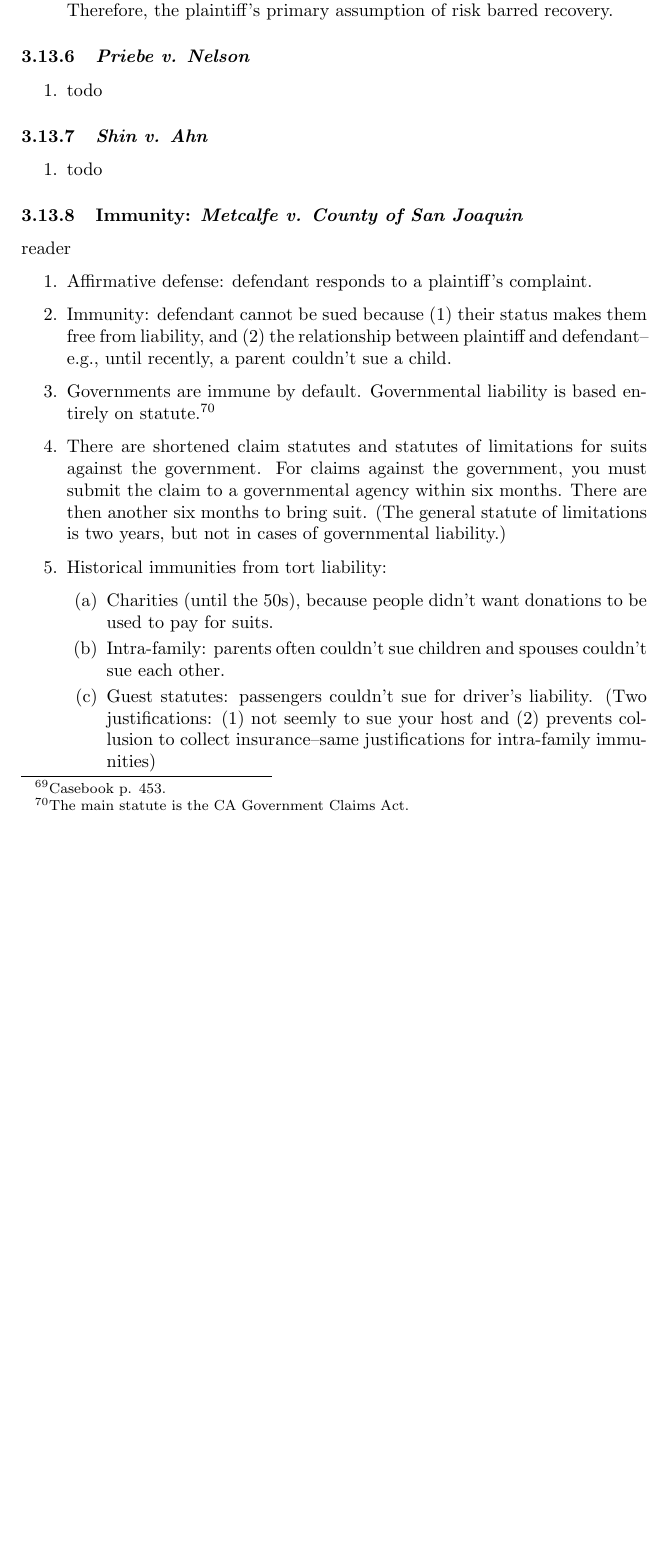
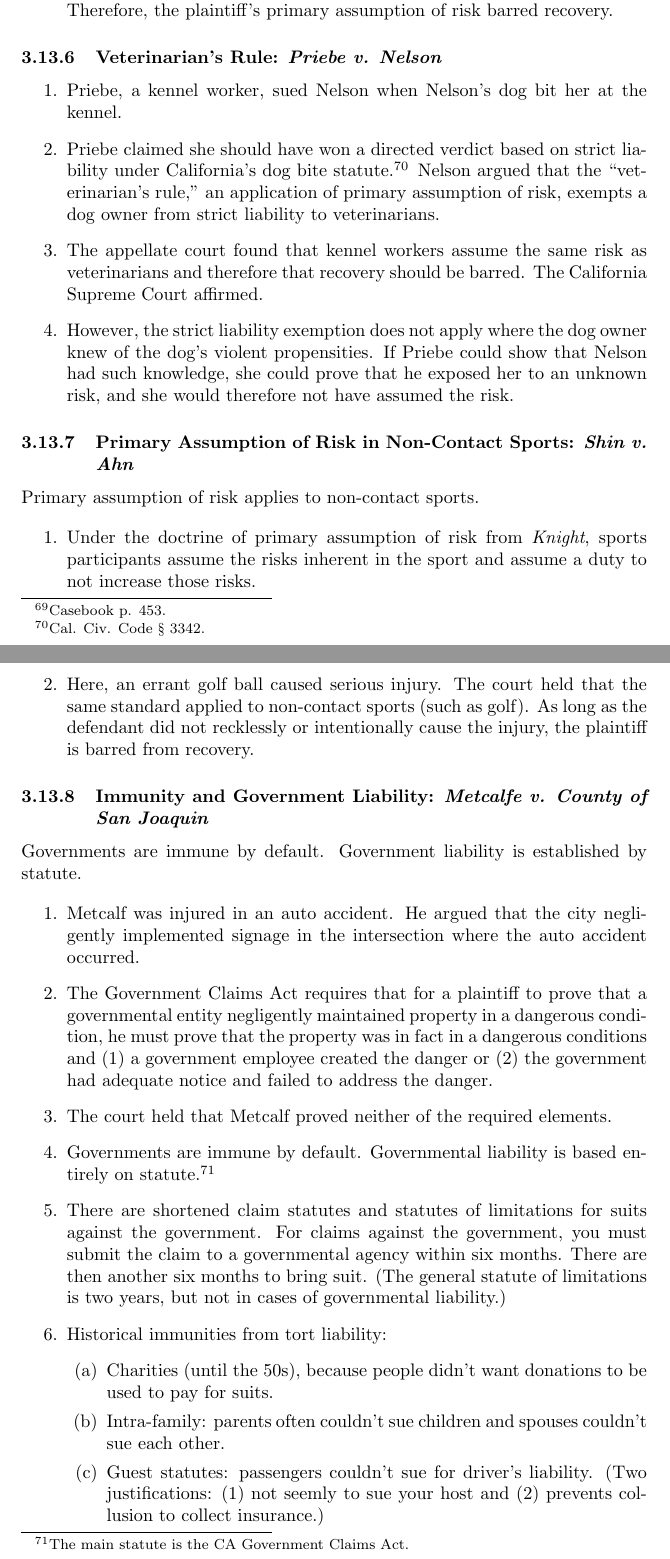
Before and after one commit to morninj/torts-outline, a LaTeX document (outline.tex, which reads sections/negligence/comparative-negligence.tex): part of page 55 of 84 before the commit and two parts of pages 55 and 56 of 85 after it, the two joined at a grey line, cut so that both start at the same text, the shorter picture padded with empty space. Compiled offline with pdfLaTeX.

Commit message:
Revise through comparative negligence

```diff
--- a/sections/negligence/comparative-negligence.tex
+++ b/sections/negligence/comparative-negligence.tex
@@ -160,30 +157,71 @@ negligence by distinguishing between primary and secondary assumption of risk.
     recovery.
 \end{enumerate}
 
-\subsubsection{\emph{Priebe v. Nelson}} % TODO reader
+\subsubsection{Veterinarian's Rule: \emph{Priebe v. Nelson}}
 
 \begin{enumerate}
-\item todo
+    \item Priebe, a kennel worker, sued Nelson when Nelson's dog bit her at
+    the kennel.
+    \item Priebe claimed she should have won a directed verdict based on
+    strict liability under California's dog bite statute.\footnote{Cal. Civ.
+    Code \S\ 3342.} Nelson argued that the ``veterinarian's rule,'' an
+    application of primary assumption of risk, exempts a dog owner from strict
+    liability to veterinarians.
+    \item The appellate court found that kennel workers assume the same risk
+    as veterinarians and therefore that recovery should be barred. The
+    California Supreme Court affirmed.
+    \item However, the strict liability exemption does not apply where the dog
+    owner knew of the dog's violent propensities. If Priebe could show that
+    Nelson had such knowledge, she could prove that he exposed her to an
+    unknown risk, and she would therefore not have assumed the risk.
 \end{enumerate}
 
-\subsubsection{\emph{Shin v. Ahn}} % TODO reader
+\subsubsection{Primary Assumption of Risk in Non-Contact Sports: \emph{Shin v. Ahn}}
+
+Primary assumption of risk applies to non-contact sports.
 
 \begin{enumerate}
-    \item todo
+    \item Under the doctrine of primary assumption of risk from \emph{Knight},
+    sports participants assume the risks inherent in the sport and assume a
+    duty to not increase those risks.
+    \item Here, an errant golf ball caused serious injury. The court held that
+    the same standard applied to non-contact sports (such as golf). As long as
+    the defendant did not recklessly or intentionally cause the injury, the
+    plaintiff is barred from recovery.
 \end{enumerate}
 
-\subsubsection{Immunity: \emph{Metcalfe v. County of San Joaquin}} % TODO
-reader
+\subsubsection{Immunity and Government Liability: \emph{Metcalfe v. County of
+San Joaquin}}
+
+Governments are immune by default. Government liability is established by
+statute.
 
 \begin{enumerate}
-    \item Affirmative defense: defendant responds to a plaintiff's complaint.
-    \item Immunity: defendant cannot be sued because (1) their status makes them free from liability, and (2) the relationship between plaintiff and defendant--e.g., until recently, a parent couldn't sue a child.
-    \item Governments are immune by default. Governmental liability is based entirely on statute.\footnote{The main statute is the CA Government Claims Act.}
-    \item There are shortened claim statutes and statutes of limitations for suits against the government. For claims against the government, you must submit the claim to a governmental agency within six months. There are then another six months to bring suit. (The general statute of limitations is two years, but not in cases of governmental liability.)
+    \item Metcalf was injured in an auto accident. He argued that the city
+    negligently implemented signage in the intersection where the auto
+    accident occurred.
+    \item The Government Claims Act requires that for a plaintiff to prove
+    that a governmental entity negligently maintained property in a dangerous
+    condition, he must prove that the property was in fact in a dangerous
+    conditions and (1) a government employee created the danger or (2) the
+    government had adequate notice and failed to address the danger.
+    \item The court held that Metcalf proved neither of the required elements.
+    \item Governments are immune by default. Governmental liability is based
+    entirely on statute.\footnote{The main statute is the CA Government Claims
+    Act.}
+    \item There are shortened claim statutes and statutes of limitations for
+    suits against the government. For claims against the government, you must
+    submit the claim to a governmental agency within six months. There are
+    then another six months to bring suit. (The general statute of limitations
+    is two years, but not in cases of governmental liability.)
     \item Historical immunities from tort liability:
     \begin{enumerate}
-        \item Charities (until the 50s), because people didn't want donations to be used to pay for suits.
-        \item Intra-family: parents often couldn't sue children and spouses couldn't sue each other.
-        \item Guest statutes: passengers couldn't sue for driver's liability. (Two justifications: (1) not seemly to sue your host and (2) prevents collusion to collect insurance--same justifications for intra-family immunities)
+        \item Charities (until the 50s), because people didn't want donations
+        to be used to pay for suits.
+        \item Intra-family: parents often couldn't sue children and spouses
+        couldn't sue each other.
+        \item Guest statutes: passengers couldn't sue for driver's liability.
+        (Two justifications: (1) not seemly to sue your host and (2) prevents
+        collusion to collect insurance.)
     \end{enumerate}
 \end{enumerate}
```
Also changed, not shown: outline.pdf, sections/negligence/comparative-negligence.tex (13 more changed lines).
